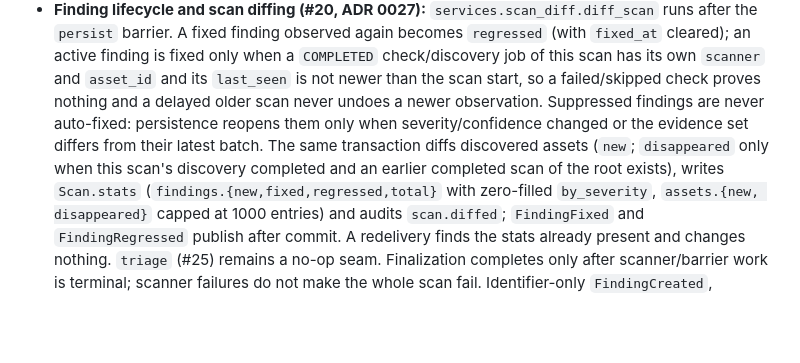
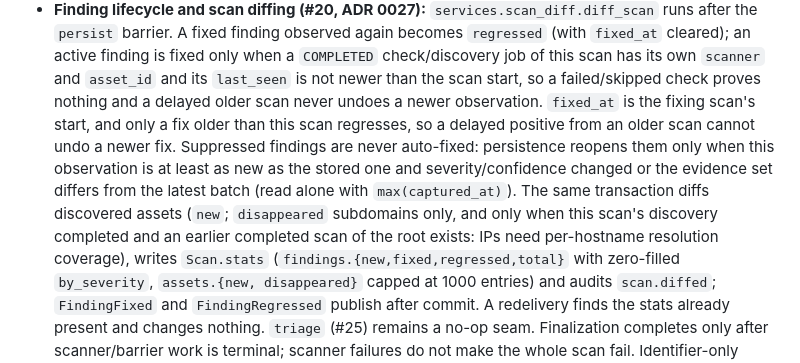
Before and after one commit to cpt9m0/attacksurf, a Markdown page: docs/architecture.md, the part around the change. Rendered like a GitHub page; blank space fills up the shorter version.

```diff
--- a/docs/architecture.md
+++ b/docs/architecture.md
@@ -257,10 +257,14 @@ discover ─► per-asset checks (parallel group) ─► persist/normalize ─
   `fixed_at` cleared); an active finding is fixed only when a `COMPLETED` check/discovery job of
   this scan has its own `scanner` and `asset_id` and its `last_seen` is not newer than the scan
   start, so a failed/skipped check proves nothing and a delayed older scan never undoes a newer
-  observation. Suppressed findings are never auto-fixed: persistence reopens them only when
-  severity/confidence changed or the evidence set differs from their latest batch. The same
-  transaction diffs discovered assets (`new`; `disappeared` only when this scan's discovery
-  completed and an earlier completed scan of the root exists), writes `Scan.stats`
+  observation. `fixed_at` is the fixing scan's start, and only a fix older than this scan
+  regresses, so a delayed positive from an older scan cannot undo a newer fix. Suppressed
+  findings are never auto-fixed: persistence reopens them only when this observation is at least
+  as new as the stored one and severity/confidence changed or the evidence set differs from the
+  latest batch (read alone with `max(captured_at)`). The same
+  transaction diffs discovered assets (`new`; `disappeared` subdomains only, and only when this
+  scan's discovery completed and an earlier completed scan of the root exists: IPs need
+  per-hostname resolution coverage), writes `Scan.stats`
   (`findings.{new,fixed,regressed,total}` with zero-filled `by_severity`, `assets.{new,
   disappeared}` capped at 1000 entries) and audits `scan.diffed`; `FindingFixed` and
   `FindingRegressed` publish after commit. A redelivery finds the stats already present and
```
Also changed, not shown: CHANGELOG.md (+2 -1 lines), docs/adr/0027-finding-lifecycle-and-scan-diff.md (+20 -10 lines).
